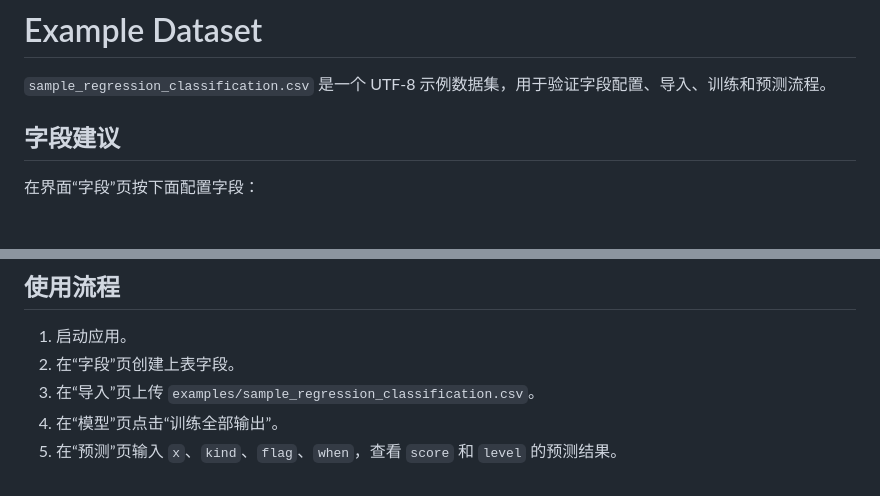
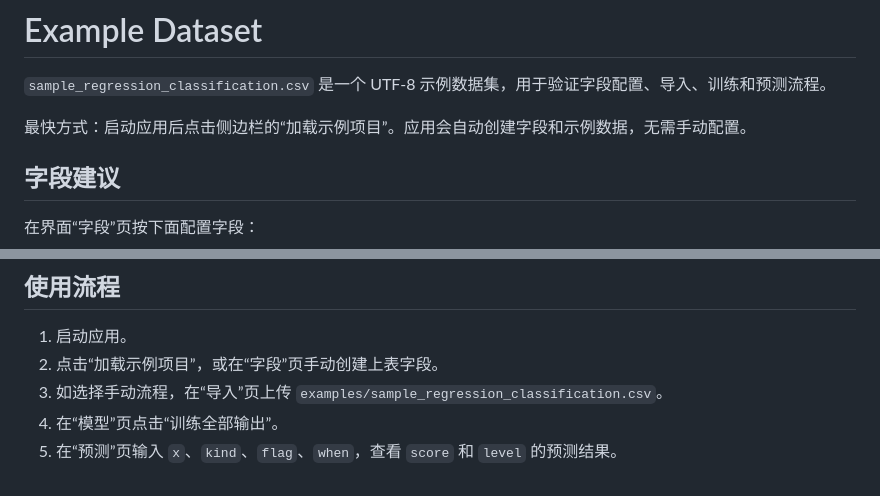
Before and after one commit to weizhiyuan0418/easy-ml-platform, a Markdown page: examples/README.md, 2 parts joined by grey strips. Drawn GitHub-style; blank space fills up the shorter version.

```diff
--- a/examples/README.md
+++ b/examples/README.md
@@ -1,6 +1,8 @@
 # Example Dataset
 
 `sample_regression_classification.csv` 是一个 UTF-8 示例数据集，用于验证字段配置、导入、训练和预测流程。
+
+最快方式：启动应用后点击侧边栏的“加载示例项目”。应用会自动创建字段和示例数据，无需手动配置。
 
 ## 字段建议
 
@@ -18,7 +20,7 @@
 ## 使用流程
 
 1. 启动应用。
-2. 在“字段”页创建上表字段。
-3. 在“导入”页上传 `examples/sample_regression_classification.csv`。
+2. 点击“加载示例项目”，或在“字段”页手动创建上表字段。
+3. 如选择手动流程，在“导入”页上传 `examples/sample_regression_classification.csv`。
 4. 在“模型”页点击“训练全部输出”。
 5. 在“预测”页输入 `x`、`kind`、`flag`、`when`，查看 `score` 和 `level` 的预测结果。
```
Also changed, not shown: README.md (+14 -5 lines), docs/screenshot-en.png (added), docs/screenshot-zh.png (added), 13 other files.
